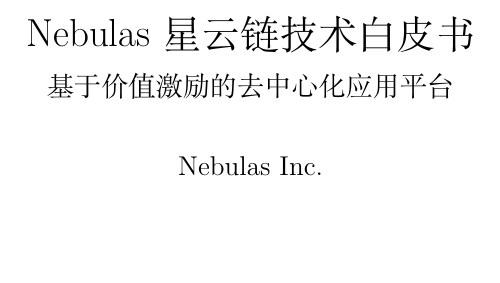
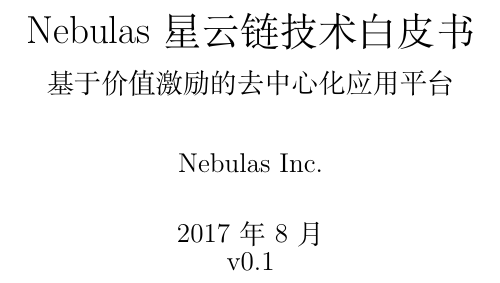
Before and after one commit to nebulasio/whitepaper, a LaTeX document (main.tex): part of page 1 of 33, cut so that both start at the same text, the shorter picture padded with empty space. Compiled offline with XeLaTeX; a missing font is replaced by an installed copy or a similar font.

Commit message:
tune date

```diff
--- a/main.tex
+++ b/main.tex
@@ -41,12 +41,14 @@
 	Nebulas星云链技术白皮书 \\
 	\large 基于价值激励的去中心化应用平台}
 \author{Nebulas Inc.}
+\date{2017年8月\\v0.1}
 
 \maketitle
 
 \newpage
 \input{abstract.tex}
 \tableofcontents
+
 \printnomenclature
 
 \input{nomencl.tex}
```
